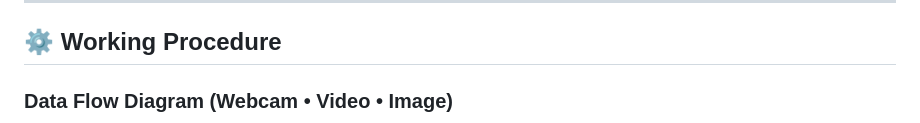
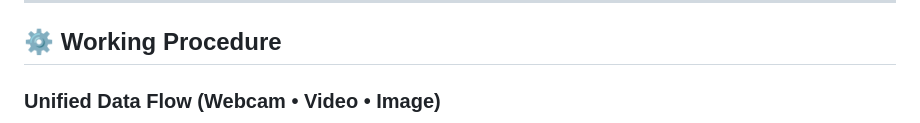
Before and after one commit to raisul587/smartin, a Markdown page: README.md, the part around one of its changes. Drawn GitHub-style.

```diff
--- a/README.md
+++ b/README.md
@@ -68,5 +68,5 @@ object-counter/
 
 ## ⚙️ **Working Procedure**
 
-### Data Flow Diagram (Webcam • Video • Image)
+### Unified Data Flow (Webcam • Video • Image)
 
```
Also changed, not shown: other parts of README.md (+4 -0 lines).
